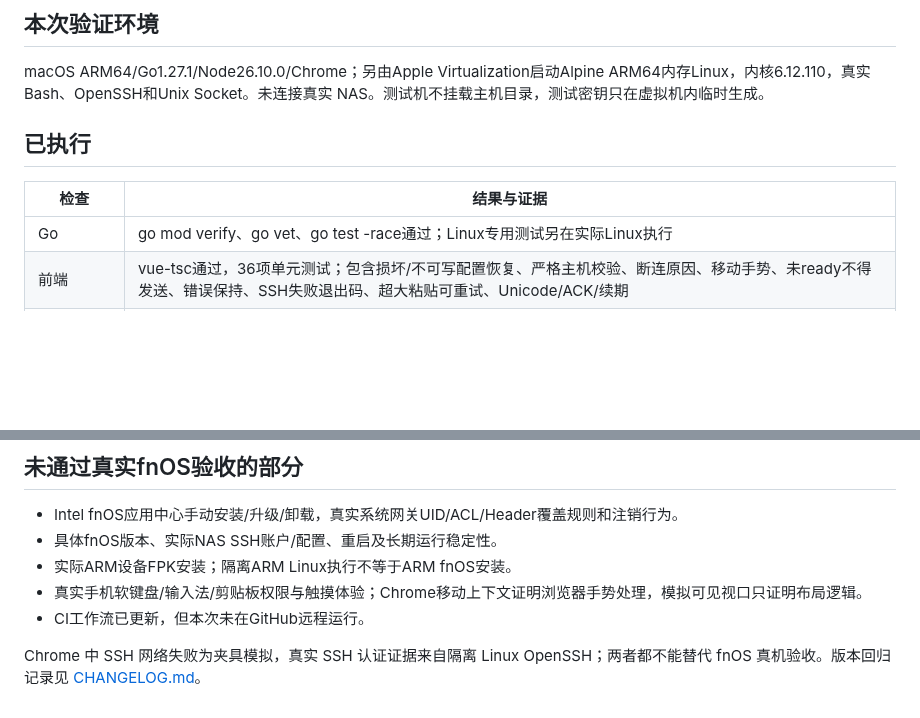
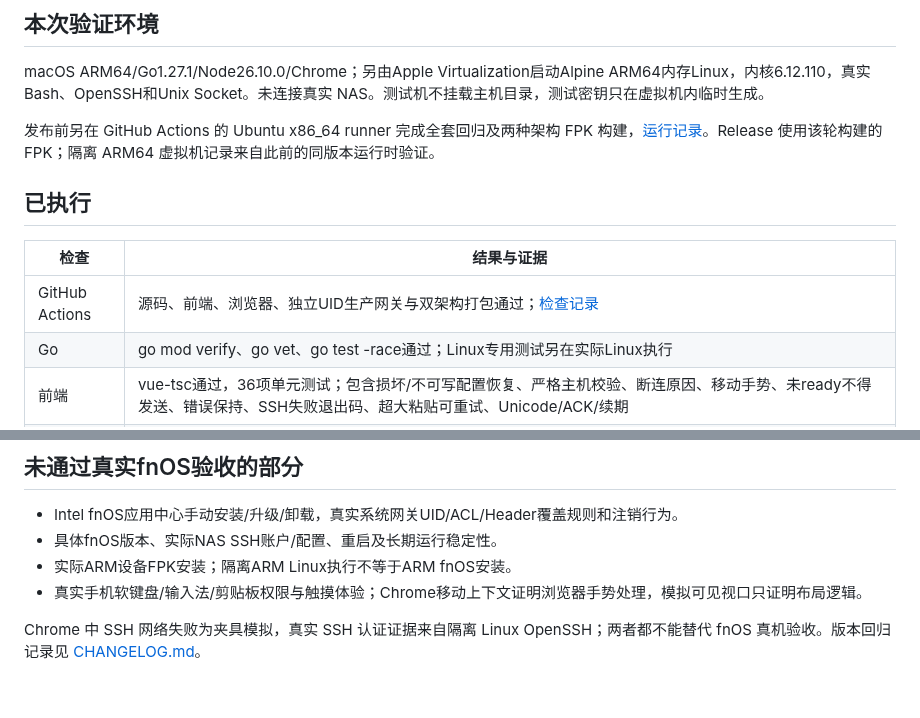
Before and after one commit to BeeThor/FnTerminal, a Markdown page: docs/TEST_RESULTS.md, 2 parts joined by grey strips. Drawn GitHub-style; blank space fills up the shorter version.

Commit message:
Document verified public release and refresh previews [skip ci]

```diff
--- a/docs/TEST_RESULTS.md
+++ b/docs/TEST_RESULTS.md
@@ -4,10 +4,13 @@
 
 macOS ARM64/Go1.27.1/Node26.10.0/Chrome；另由Apple Virtualization启动Alpine ARM64内存Linux，内核6.12.110，真实Bash、OpenSSH和Unix Socket。未连接真实 NAS。测试机不挂载主机目录，测试密钥只在虚拟机内临时生成。
 
+发布前另在 GitHub Actions 的 Ubuntu x86_64 runner 完成全套回归及两种架构 FPK 构建，[运行记录](https://github.com/BeeThor/FnTerminal/actions/runs/38018531117)。Release 使用该轮构建的 FPK；隔离 ARM64 虚拟机记录来自此前的同版本运行时验证。
+
 ## 已执行
 
 | 检查 | 结果与证据 |
 |---|---|
+| GitHub Actions | 源码、前端、浏览器、独立UID生产网关与双架构打包通过；[检查记录](https://github.com/BeeThor/FnTerminal/actions/runs/38018531117) |
 | Go | go mod verify、go vet、go test -race通过；Linux专用测试另在实际Linux执行 |
 | 前端 | vue-tsc通过，36项单元测试；包含损坏/不可写配置恢复、严格主机校验、断连原因、移动手势、未ready不得发送、错误保持、SSH失败退出码、超大粘贴可重试、Unicode/ACK/续期 |
 | 生产网关链路 | 实际生产二进制使用UID700；root代理通过真实UDS连接，强制改写Host；HTTP/票据/WS/PTY/诊断均通过，不依赖模拟ConnContext |
@@ -34,7 +37,6 @@ macOS ARM64/Go1.27.1/Node26.10.0/Chrome；另由Apple Virtualization启动Alpine
 - 具体fnOS版本、实际NAS SSH账户/配置、重启及长期运行稳定性。
 - 实际ARM设备FPK安装；隔离ARM Linux执行不等于ARM fnOS安装。
 - 真实手机软键盘/输入法/剪贴板权限与触摸体验；Chrome移动上下文证明浏览器手势处理，模拟可见视口只证明布局逻辑。
-- CI工作流已更新，但本次未在GitHub远程运行。
 
 
 Chrome 中 SSH 网络失败为夹具模拟，真实 SSH 认证证据来自隔离 Linux OpenSSH；两者都不能替代 fnOS 真机验收。版本回归记录见 [CHANGELOG.md](../CHANGELOG.md)。
```
Also changed, not shown: README.md (+3 -1 lines), docs/DEVELOPMENT.md (+1 -1 lines), docs/images/connection-desktop.png, docs/images/connection-mobile.png, 1 other file.
